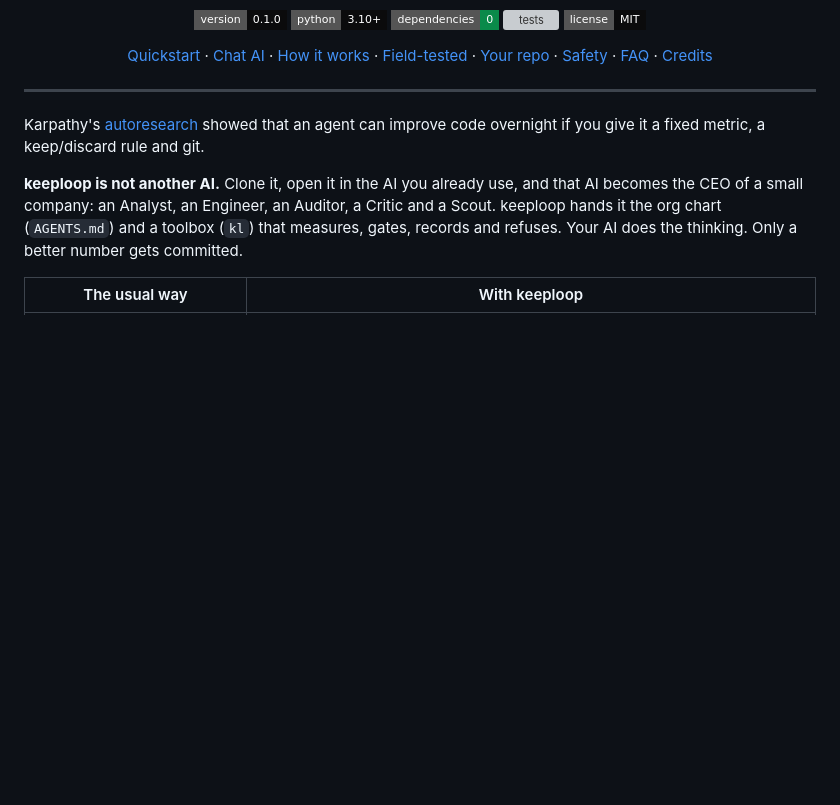
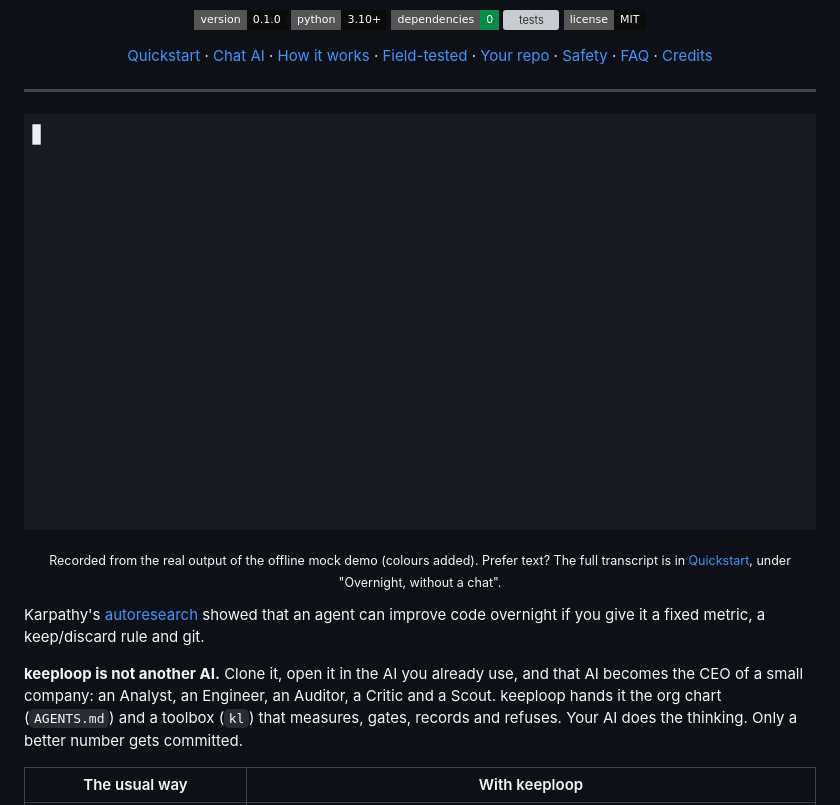
Before and after one commit to johnha912/keeploop, a Markdown page: README.md, the part around the change. GitHub-like rendering; pictures changed too: docs/demo.gif (added); badges without logos; blank space fills up the shorter version; grey boxes are pictures that could not be loaded.

```diff
--- a/README.md
+++ b/README.md
@@ -30,6 +30,10 @@
 </p>
 
 ---
+
+<p align="center"><img src="docs/demo.gif" alt="Terminal recording of keeploop's mock run: baseline, two keeps, a discard, a crash that becomes a lesson, then a final keep." width="853"></p>
+
+<p align="center"><sub>Recorded from the real output of the offline mock demo (colours added). Prefer text? The full transcript is in <a href="#quickstart">Quickstart</a>, under "Overnight, without a chat".</sub></p>
 
 Karpathy's [autoresearch](https://github.com/karpathy/autoresearch) showed
 that an agent can improve code overnight if you give it a fixed metric, a
```
Also changed, not shown: CHANGELOG.md (+5 -0 lines), README.vi.md (+4 -0 lines), 2 other files.
